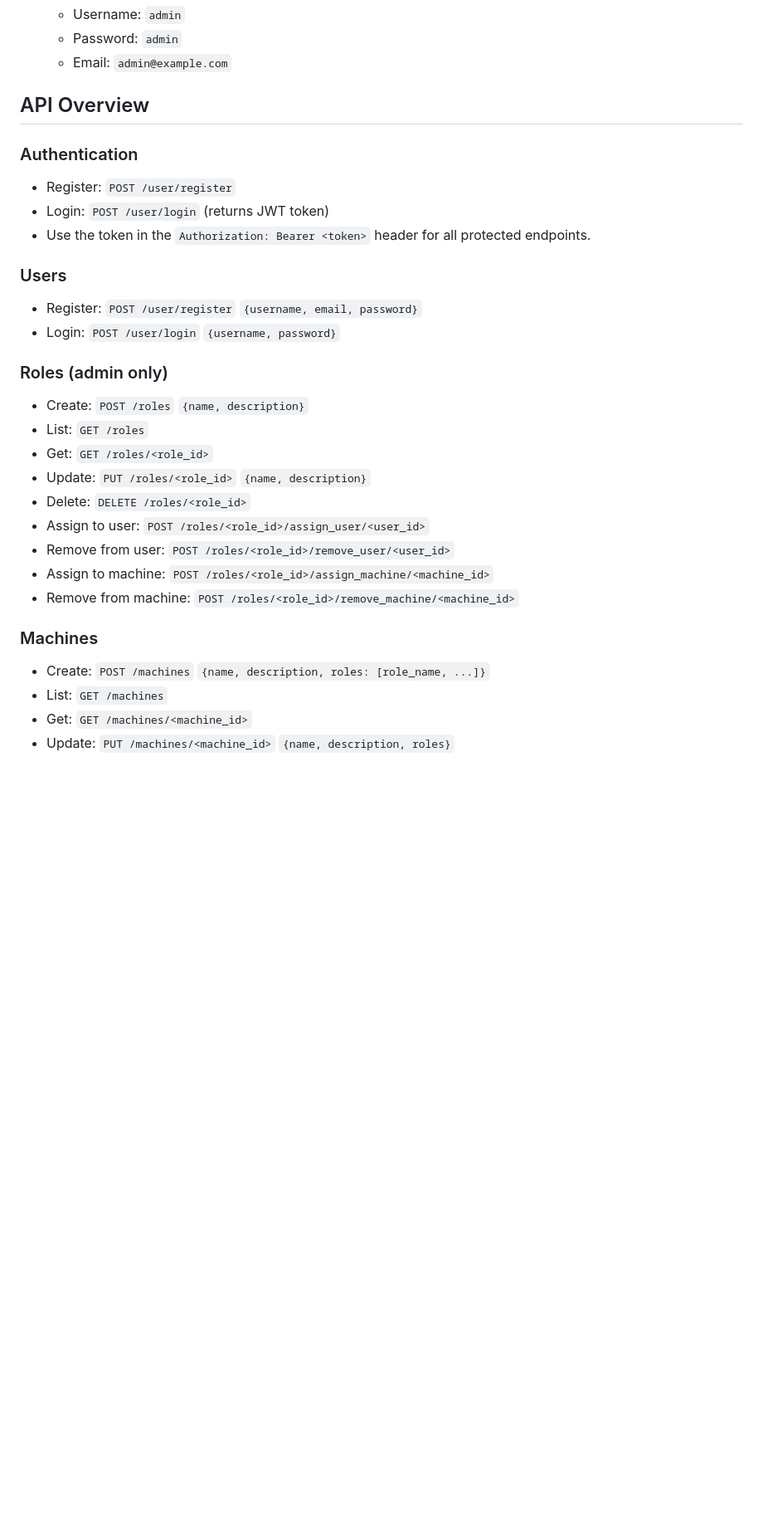
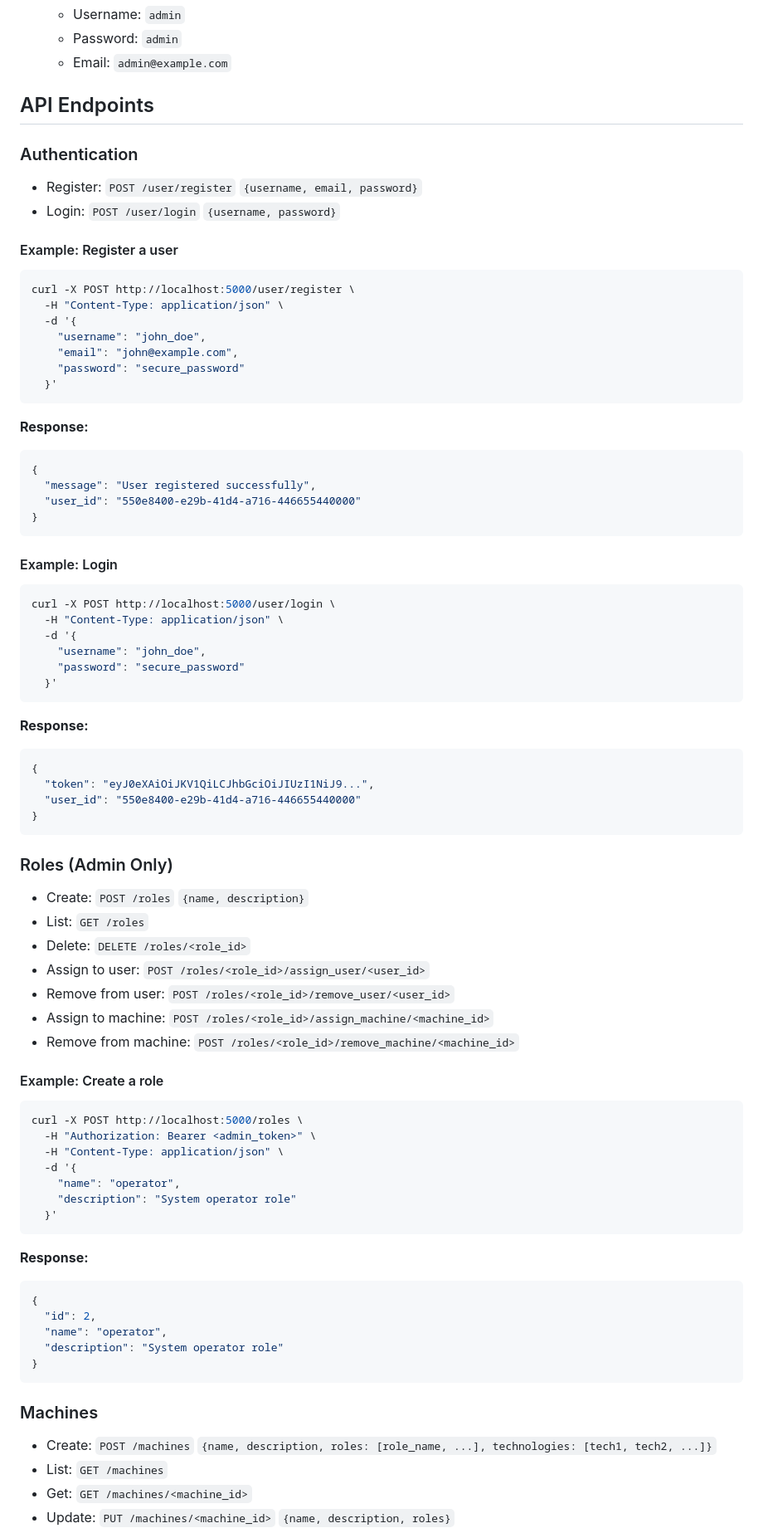
Before and after one commit to Gizm0o/Confusys, a Markdown page: README.md, the part around the change printed below. Shown: that part at 83% size. GitHub-like rendering; blank space fills up the shorter version.

````diff
--- a/README.md
+++ b/README.md
@@ -39,30 +39,80 @@ A Flask-based API for managing users, roles, and machines with secure JWT authen
    - Password: `admin`
    - Email: `admin@example.com`
 
-## API Overview
+## API Endpoints
 
 ### Authentication
-- Register: `POST /user/register`
-- Login: `POST /user/login` (returns JWT token)
-- Use the token in the `Authorization: Bearer <token>` header for all protected endpoints.
-
-### Users
 - Register: `POST /user/register` `{username, email, password}`
 - Login: `POST /user/login` `{username, password}`
 
-### Roles (admin only)
+#### Example: Register a user
+```sh
+curl -X POST http://localhost:5000/user/register \
+  -H "Content-Type: application/json" \
+  -d '{
+    "username": "john_doe",
+    "email": "john@example.com",
+    "password": "secure_password"
+  }'
+```
+
+**Response:**
+```json
+{
+  "message": "User registered successfully",
+  "user_id": "550e8400-e29b-41d4-a716-446655440000"
+}
+```
+
+#### Example: Login
+```sh
+curl -X POST http://localhost:5000/user/login \
+  -H "Content-Type: application/json" \
+  -d '{
+    "username": "john_doe",
+    "password": "secure_password"
+  }'
+```
+
+**Response:**
+```json
+{
+  "token": "eyJ0eXAiOiJKV1QiLCJhbGciOiJIUzI1NiJ9...",
+  "user_id": "550e8400-e29b-41d4-a716-446655440000"
+}
+```
+
+### Roles (Admin Only)
 - Create: `POST /roles` `{name, description}`
 - List: `GET /roles`
-- Get: `GET /roles/<role_id>`
-- Update: `PUT /roles/<role_id>` `{name, description}`
 - Delete: `DELETE /roles/<role_id>`
 - Assign to user: `POST /roles/<role_id>/assign_user/<user_id>`
 - Remove from user: `POST /roles/<role_id>/remove_user/<user_id>`
 - Assign to machine: `POST /roles/<role_id>/assign_machine/<machine_id>`
 - Remove from machine: `POST /roles/<role_id>/remove_machine/<machine_id>`
 
+#### Example: Create a role
+```sh
+curl -X POST http://localhost:5000/roles \
+  -H "Authorization: Bearer <admin_token>" \
+  -H "Content-Type: application/json" \
+  -d '{
+    "name": "operator",
+    "description": "System operator role"
+  }'
+```
+
+**Response:**
+```json
+{
+  "id": 2,
+  "name": "operator",
+  "description": "System operator role"
+}
+```
+
 ### Machines
-- Create: `POST /machines` `{name, description, roles: [role_name, ...]}`
+- Create: `POST /machines` `{name, description, roles: [role_name, ...], technologies: [tech1, tech2, ...]}`
 - List: `GET /machines`
 - Get: `GET /machines/<machine_id>`
 - Update: `PUT /machines/<machine_id>` `{name, description, roles}`
````
Also changed, not shown: other parts of README.md (+132 -1 lines).
